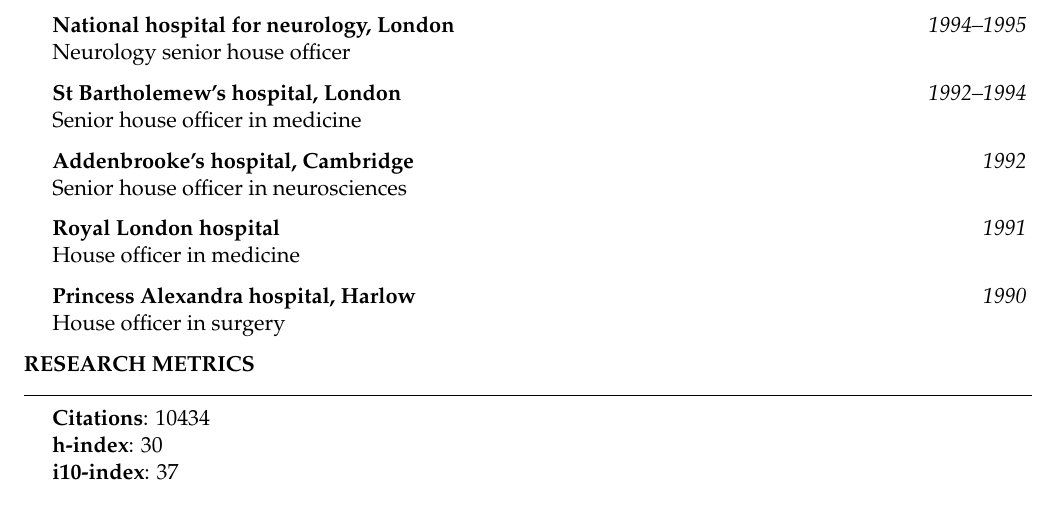
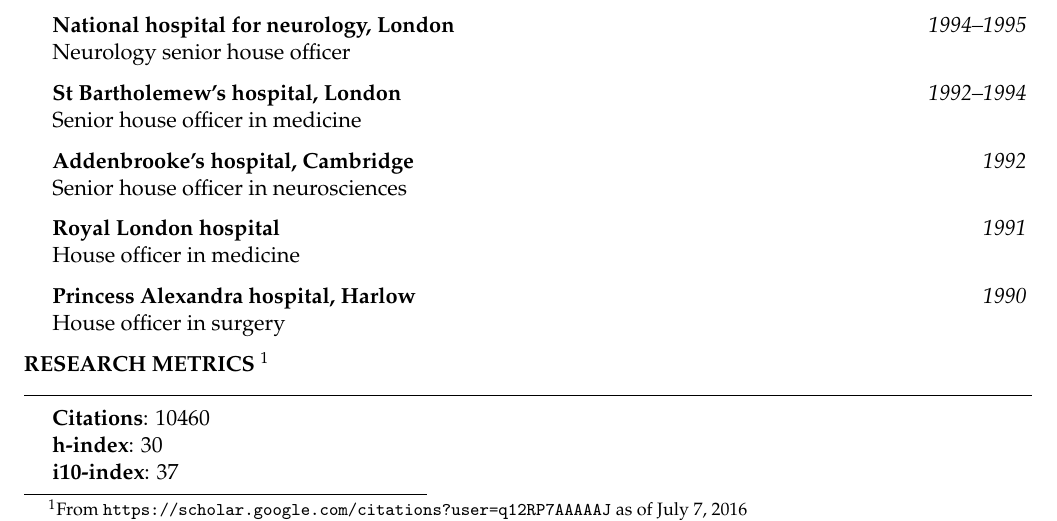
Before and after one commit to matthew-brett/mbcv, a LaTeX CV (matthew_brett_cv.tex): part of page 1 of 5, cut so that both start at the same text. Compiled offline with pdfLaTeX.

Commit message:
Update research metrics

```diff
--- a/matthew_brett_cv.tex
+++ b/matthew_brett_cv.tex
@@ -115,9 +115,12 @@
 
 \end{cvSection}
 
-\begin{cvSection}{Research metrics}
+\begin{cvSection}{Research metrics}[
+    \footnote{ From
+    \url{https://scholar.google.com/citations?user=q12RP7AAAAAJ} as of July 7,
+2016}]
 
-{\bf Citations}: 10434 \\
+{\bf Citations}: 10460 \\
 {\bf h-index}: 30 \\
 {\bf i10-index}: 37
 
```
